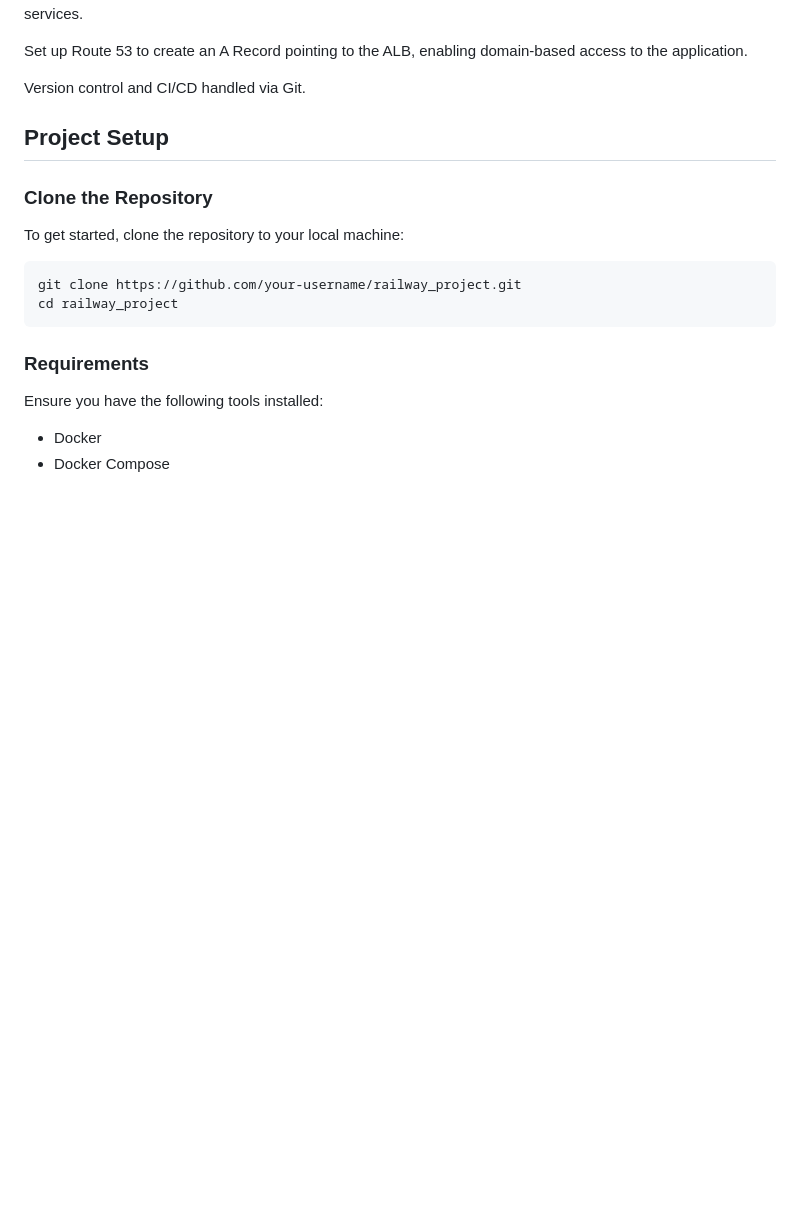
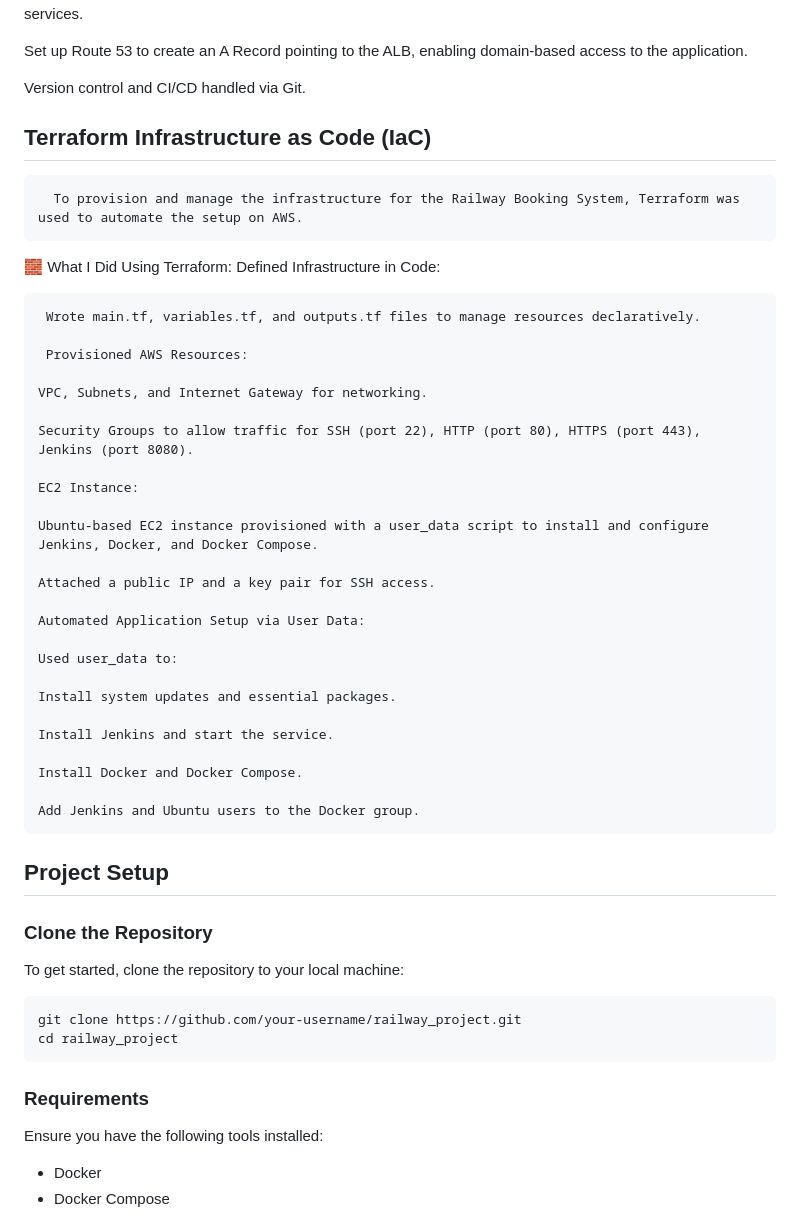
Before and after one commit to suhailakthar18/python-app, a Markdown page: README.md, the part around the change. GitHub-like rendering; blank space fills up the shorter version.

```diff
--- a/README.md
+++ b/README.md
@@ -19,6 +19,38 @@ Configured an Application Load Balancer (ALB) to ensure high availability and ro
 Set up Route 53 to create an A Record pointing to the ALB, enabling domain-based access to the application.
 
 Version control and CI/CD handled via Git.
+
+ ## Terraform Infrastructure as Code (IaC)
+      To provision and manage the infrastructure for the Railway Booking System, Terraform was used to automate the setup on AWS.
+
+🧱 What I Did Using Terraform:
+     Defined Infrastructure in Code:
+
+     Wrote main.tf, variables.tf, and outputs.tf files to manage resources declaratively.
+
+     Provisioned AWS Resources:
+
+    VPC, Subnets, and Internet Gateway for networking.
+
+    Security Groups to allow traffic for SSH (port 22), HTTP (port 80), HTTPS (port 443), Jenkins (port 8080).
+
+    EC2 Instance:
+
+    Ubuntu-based EC2 instance provisioned with a user_data script to install and configure Jenkins, Docker, and Docker Compose.
+
+    Attached a public IP and a key pair for SSH access.
+
+    Automated Application Setup via User Data:
+
+    Used user_data to:
+
+    Install system updates and essential packages.
+
+    Install Jenkins and start the service.
+
+    Install Docker and Docker Compose.
+
+    Add Jenkins and Ubuntu users to the Docker group.
 
 ## Project Setup
 
```
